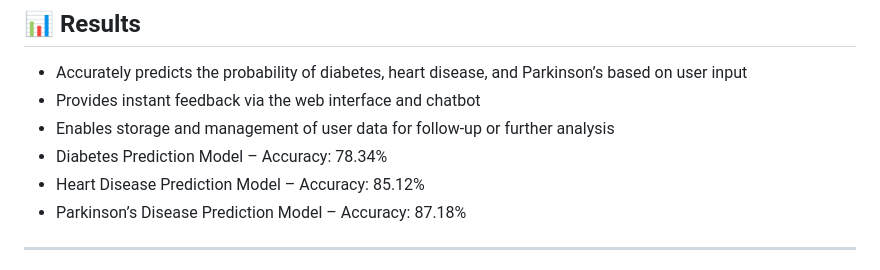
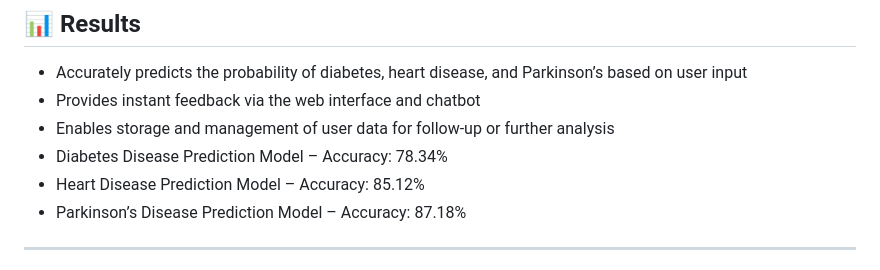
Before and after one commit to nishant-mazumder/Disease-Prediction, a Markdown page: README.md, the part around the change. Drawn GitHub-style.

```diff
--- a/README.md
+++ b/README.md
@@ -49,7 +49,7 @@ A smart and user-friendly **disease prediction system** for diabetes, heart dise
 - Accurately predicts the probability of diabetes, heart disease, and Parkinson’s based on user input
 - Provides instant feedback via the web interface and chatbot
 - Enables storage and management of user data for follow-up or further analysis
-- Diabetes Prediction Model – Accuracy: 78.34%
+- Diabetes Disease Prediction Model – Accuracy: 78.34%
 - Heart Disease Prediction Model – Accuracy: 85.12%
 - Parkinson’s Disease Prediction Model – Accuracy: 87.18%
 
```
